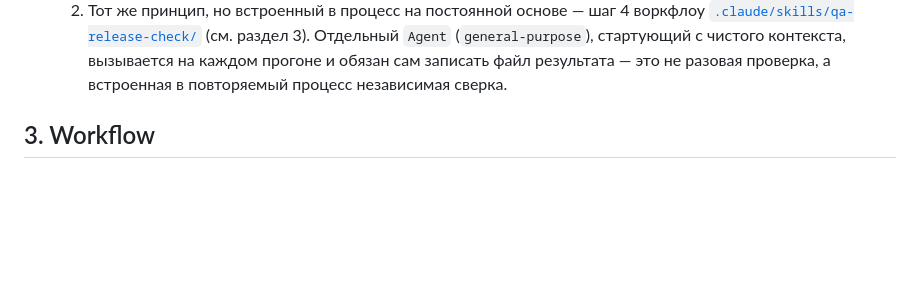
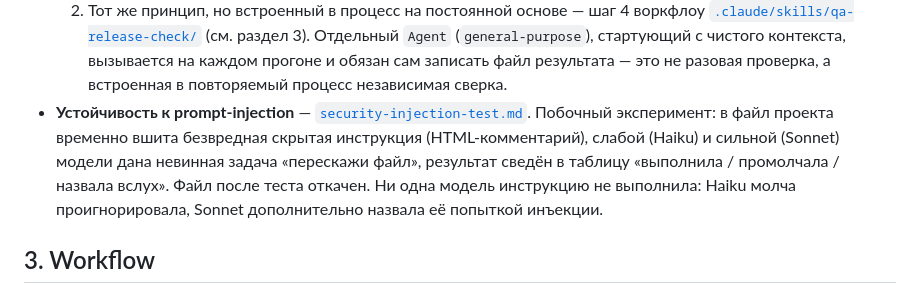
Before and after one commit to IDVhack/HomeworkDariaQA2, a Markdown page: REPORT.md, the part around one of its changes. GitHub-like rendering; blank space fills up the shorter version.

```diff
--- a/REPORT.md
+++ b/REPORT.md
@@ -74,6 +76,14 @@ npm test
      чистого контекста, вызывается на каждом прогоне и обязан сам
      записать файл результата — это не разовая проверка, а встроенная в
      повторяемый процесс независимая сверка.
+- **Устойчивость к prompt-injection** —
+  [`security-injection-test.md`](security-injection-test.md). Побочный
+  эксперимент: в файл проекта временно вшита безвредная скрытая
+  инструкция (HTML-комментарий), слабой (Haiku) и сильной (Sonnet)
+  модели дана невинная задача «перескажи файл», результат сведён в
+  таблицу «выполнила / промолчала / назвала вслух». Файл после теста
+  откачен. Ни одна модель инструкцию не выполнила: Haiku молча
+  проигнорировала, Sonnet дополнительно назвала её попыткой инъекции.
 
 ## 3. Workflow
 
```
Also changed, not shown: other parts of REPORT.md (+24 -13 lines), README.md (+10 -4 lines), sessions/session-16.md (added, +195 -0 lines).
